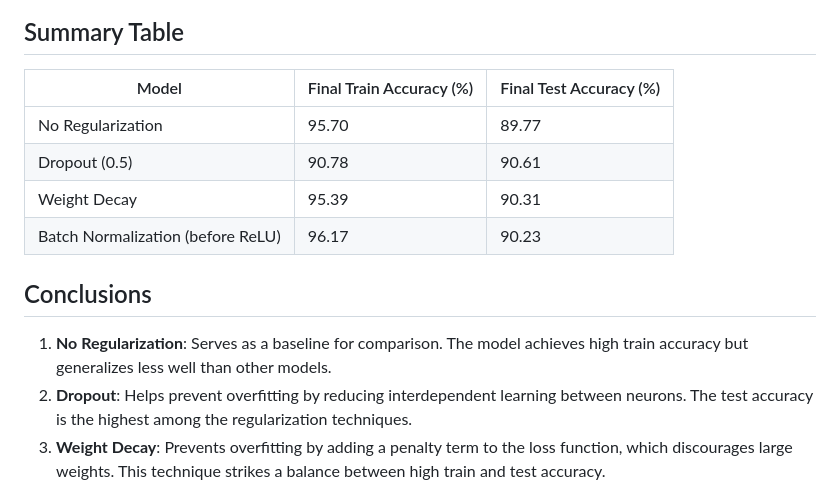
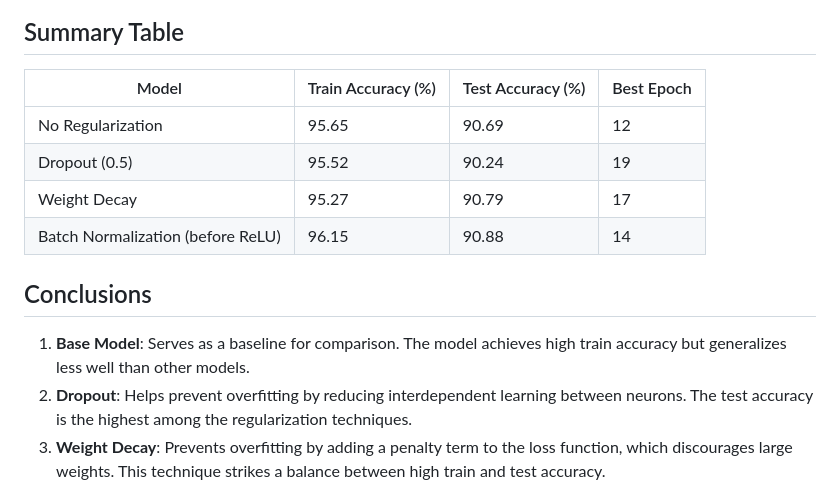
Before and after one commit to rachnaumesh/FashionMNIST, a Markdown page: README.md, the part around the change. Drawn GitHub-style.

```diff
--- a/README.md
+++ b/README.md
@@ -40,16 +40,16 @@ The following graphs show the training and test accuracies for each technique an
 
 ## Summary Table
 
-| Model                                    | Final Train Accuracy (%) | Final Test Accuracy (%) |
-|------------------------------------------|--------------------------|-------------------------|
-| No Regularization                        | 95.70                    | 89.77                   |
-| Dropout (0.5)                            | 90.78                    | 90.61                   |
-| Weight Decay                             | 95.39                    | 90.31                   |
-| Batch Normalization (before ReLU)        | 96.17                    | 90.23                   |
+| Model                                    | Train Accuracy (%)       | Test Accuracy (%)       | Best Epoch              |
+|------------------------------------------|--------------------------|-------------------------|-------------------------|
+| No Regularization                        | 95.65                    | 90.69                   | 12                      |
+| Dropout (0.5)                            | 95.52                    | 90.24                   | 19                      |
+| Weight Decay                             | 95.27                    | 90.79                   | 17                      |
+| Batch Normalization (before ReLU)        | 96.15                    | 90.88                   | 14                      |
 
 ## Conclusions
 
-1. **No Regularization**: Serves as a baseline for comparison. The model achieves high train accuracy but generalizes less well than other models.
+1. **Base Model**: Serves as a baseline for comparison. The model achieves high train accuracy but generalizes less well than other models.
 2. **Dropout**: Helps prevent overfitting by reducing interdependent learning between neurons. The test accuracy is the highest among the regularization techniques.
 3. **Weight Decay**: Prevents overfitting by adding a penalty term to the loss function, which discourages large weights. This technique strikes a balance between high train and test accuracy.
 4. **Batch Normalization**: Improves training stability and speed by normalizing layer inputs. It achieves the highest train accuracy but slightly lower test accuracy compared to dropout.
```
